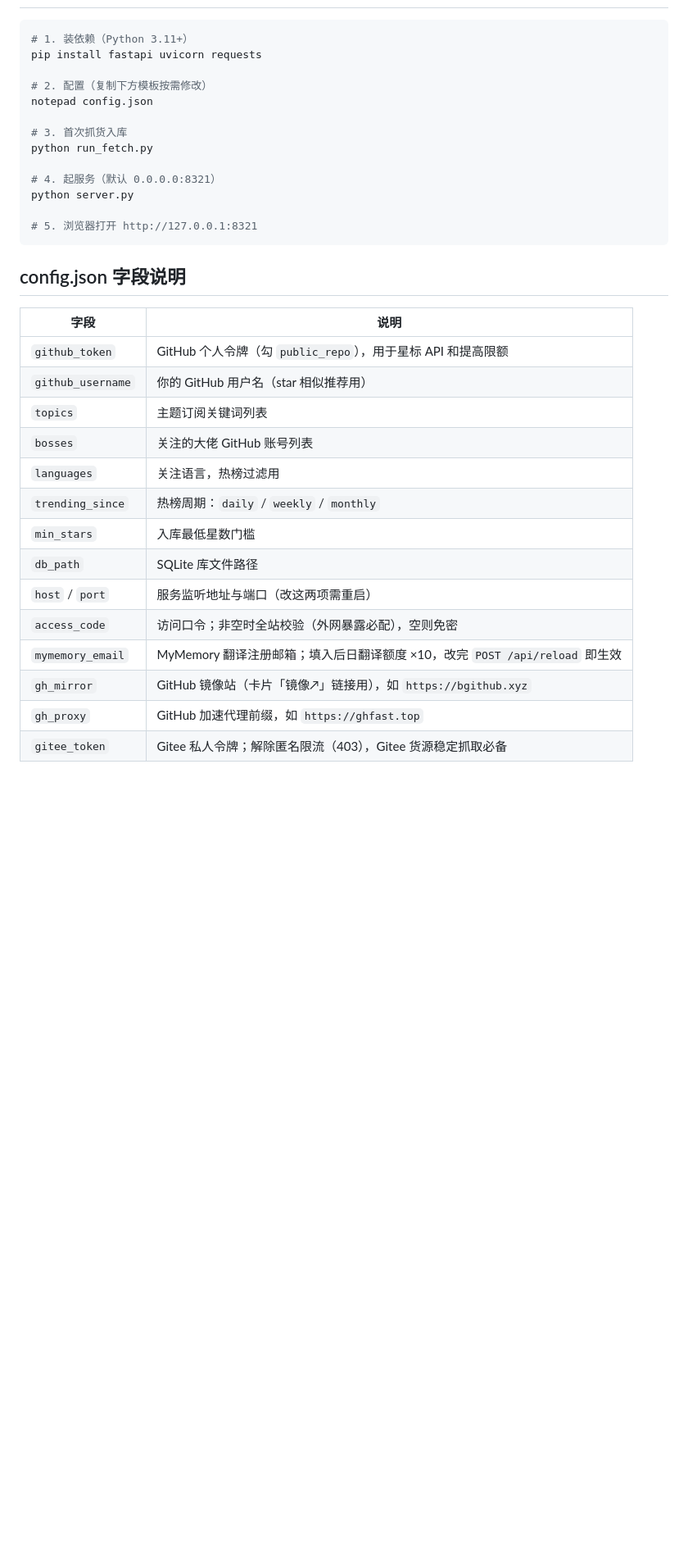
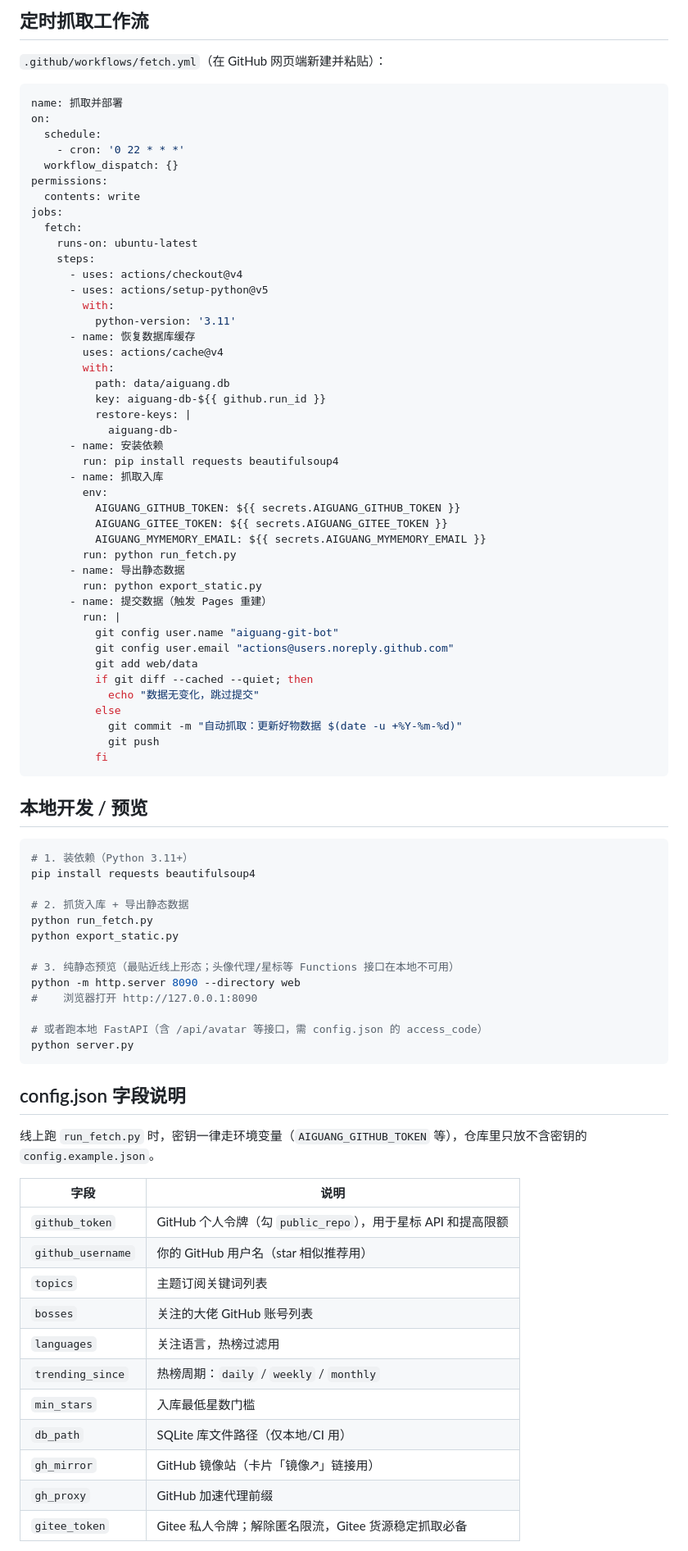
Before and after one commit to dongkunjian/aiguang-git, a Markdown page: README.md, the part around one of its changes. Shown at 82% size. GitHub-like rendering; blank space fills up the shorter version.

Commit message:
上传 README.md

````diff
--- a/README.md
+++ b/README.md
@@ -21,21 +48,74 @@ FastAPI + SQLite + 无框架单页前端，零构建、零依赖前端。
+## 定时抓取工作流
+
+`.github/workflows/fetch.yml`（在 GitHub 网页端新建并粘贴）：
+
+```yaml
+name: 抓取并部署
+on:
+  schedule:
+    - cron: '0 22 * * *'
+  workflow_dispatch: {}
+permissions:
+  contents: write
+jobs:
+  fetch:
+    runs-on: ubuntu-latest
+    steps:
+      - uses: actions/checkout@v4
+      - uses: actions/setup-python@v5
+        with:
+          python-version: '3.11'
+      - name: 恢复数据库缓存
+        uses: actions/cache@v4
+        with:
+          path: data/aiguang.db
+          key: aiguang-db-${{ github.run_id }}
+          restore-keys: |
+            aiguang-db-
+      - name: 安装依赖
+        run: pip install requests beautifulsoup4
+      - name: 抓取入库
+        env:
+          AIGUANG_GITHUB_TOKEN: ${{ secrets.AIGUANG_GITHUB_TOKEN }}
+          AIGUANG_GITEE_TOKEN: ${{ secrets.AIGUANG_GITEE_TOKEN }}
+          AIGUANG_MYMEMORY_EMAIL: ${{ secrets.AIGUANG_MYMEMORY_EMAIL }}
+        run: python run_fetch.py
+      - name: 导出静态数据
+        run: python export_static.py
+      - name: 提交数据（触发 Pages 重建）
+        run: |
+          git config user.name "aiguang-git-bot"
+          git config user.email "actions@users.noreply.github.com"
+          git add web/data
+          if git diff --cached --quiet; then
+            echo "数据无变化，跳过提交"
+          else
+            git commit -m "自动抓取：更新好物数据 $(date -u +%Y-%m-%d)"
+            git push
+          fi
+```
+
+## 本地开发 / 预览
 
 ```powershell
 # 1. 装依赖（Python 3.11+）
-pip install fastapi uvicorn requests
+pip install requests beautifulsoup4
 
-# 2. 配置（复制下方模板按需修改）
-notepad config.json
+# 2. 抓货入库 + 导出静态数据
+python run_fetch.py
+python export_static.py
 
-# 3. 首次抓货入库
-python run_fetch.py
+# 3. 纯静态预览（最贴近线上形态；头像代理/星标等 Functions 接口在本地不可用）
+python -m http.server 8090 --directory web
+#    浏览器打开 http://127.0.0.1:8090
 
-# 4. 起服务（默认 0.0.0.0:8321）
+# 或者跑本地 FastAPI（含 /api/avatar 等接口，需 config.json 的 access_code）
 python server.py
-
-# 5. 浏览器打开 http://127.0.0.1:8321
 ```
 
 ## config.json 字段说明
+
+线上跑 `run_fetch.py` 时，密钥一律走环境变量（`AIGUANG_GITHUB_TOKEN` 等），仓库里只放不含密钥的 `config.example.json`。
 
 | 字段 | 说明 |
 |---|---|
@@ -46,11 +126,8 @@ python server.py
 | `languages` | 关注语言，热榜过滤用 |
 | `trending_since` | 热榜周期：`daily` / `weekly` / `monthly` |
 | `min_stars` | 入库最低星数门槛 |
-| `db_path` | SQLite 库文件路径 |
-| `host` / `port` | 服务监听地址与端口（改这两项需重启） |
-| `access_code` | 访问口令；非空时全站校验（外网暴露必配），空则免密 |
-| `mymemory_email` | MyMemory 翻译注册邮箱；填入后日翻译额度 ×10，改完 `POST /api/reload` 即生效 |
-| `gh_mirror` | GitHub 镜像站（卡片「镜像↗」链接用），如 `https://bgithub.xyz` |
-| `gh_proxy` | GitHub 加速代理前缀，如 `https://ghfast.top` |
-| `gitee_token` | Gitee 私人令牌；解除匿名限流（403），Gitee 货源稳定抓取必备 |
+| `db_path` | SQLite 库文件路径（仅本地/CI 用） |
+| `gh_mirror` | GitHub 镜像站（卡片「镜像↗」链接用） |
+| `gh_proxy` | GitHub 加速代理前缀 |
+| `gitee_token` | Gitee 私人令牌；解除匿名限流，Gitee 货源稳定抓取必备 |
 
````
Also changed, not shown: other parts of README.md (+54 -41 lines).
